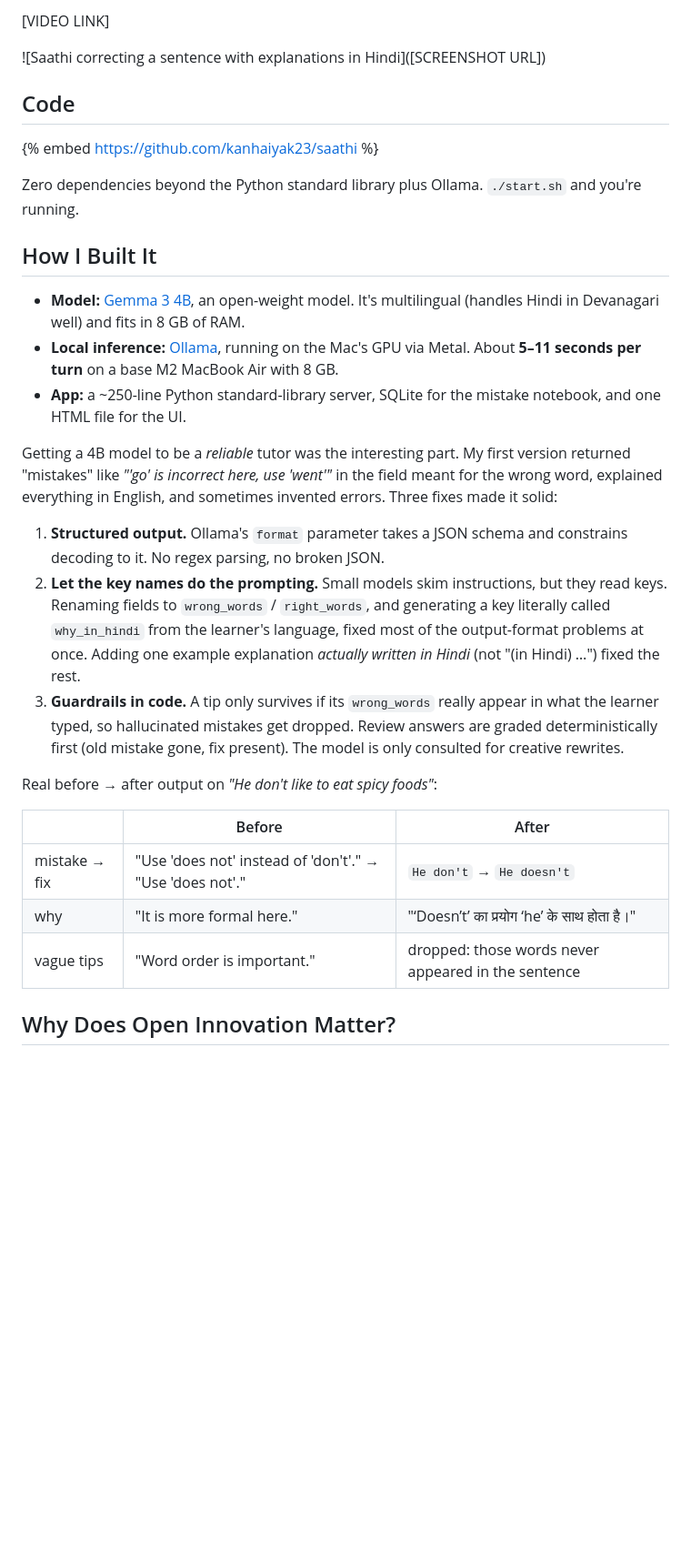
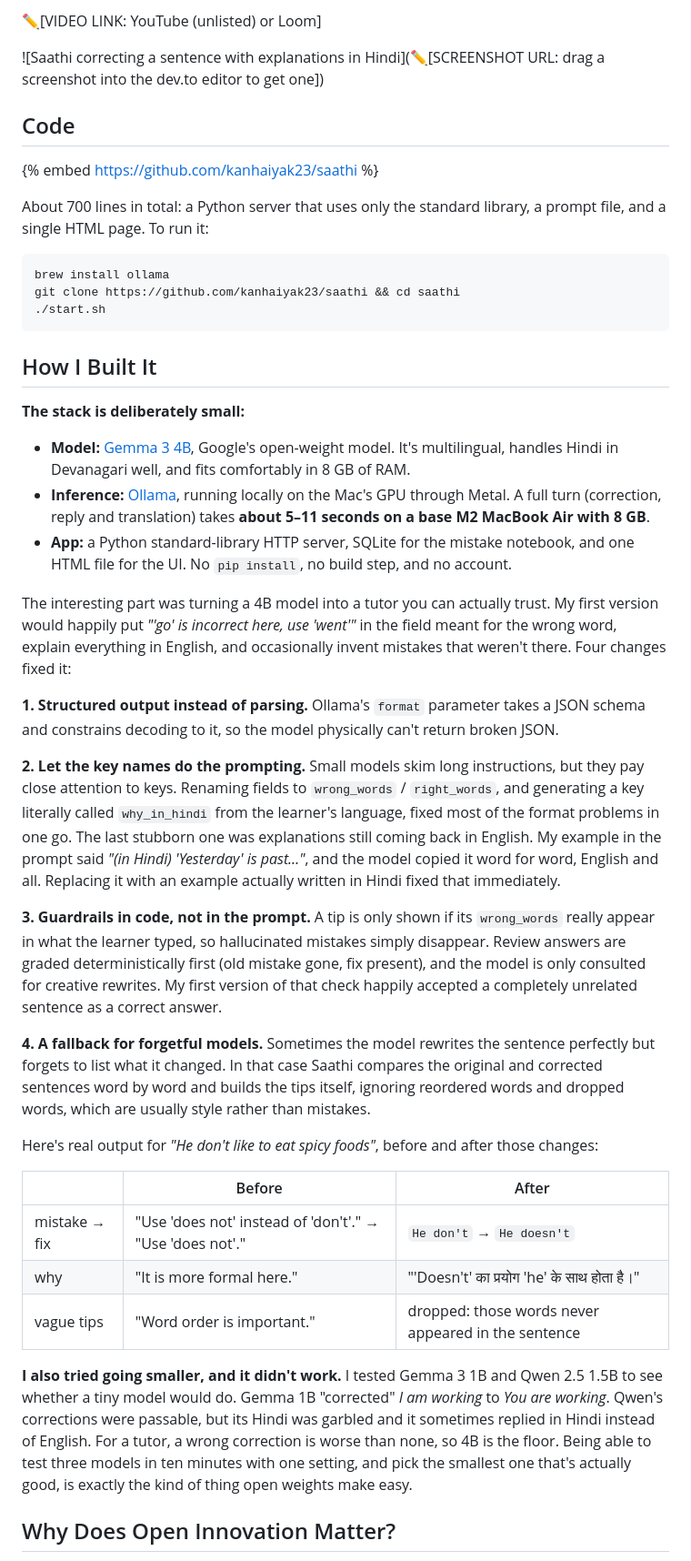
Before and after one commit to kanhaiyak23/saathi, a Markdown page: SUBMISSION.md, the part around one of its changes. Shown at 91% size. Rendered like a GitHub page; blank space fills up the shorter version.

Commit message:
Write submission post draft
Co-Authored-By: Claude Opus 5.5 <noreply@anthropic.com>

````diff
--- a/SUBMISSION.md
+++ b/SUBMISSION.md
@@ -36,33 +34,47 @@ Every mistake goes into a local notebook. The **Review** tab turns them into fla
 
-[VIDEO LINK]
+✏️[VIDEO LINK: YouTube (unlisted) or Loom]
 
-![Saathi correcting a sentence with explanations in Hindi]([SCREENSHOT URL])
+![Saathi correcting a sentence with explanations in Hindi](✏️[SCREENSHOT URL: drag a screenshot into the dev.to editor to get one])
 
 ## Code
 
 {% embed https://github.com/kanhaiyak23/saathi %}
 
-Zero dependencies beyond the Python standard library plus Ollama. `./start.sh` and you're running.
+About 700 lines in total: a Python server that uses only the standard library, a prompt file, and a single HTML page. To run it:
+
+```bash
+brew install ollama
+git clone https://github.com/kanhaiyak23/saathi && cd saathi
+./start.sh
+```
 
 ## How I Built It
 
-- **Model:** [Gemma 3 4B](https://ollama.com/library/gemma3), an open-weight model. It's multilingual (handles Hindi in Devanagari well) and fits in 8 GB of RAM.
-- **Local inference:** [Ollama](https://ollama.com), running on the Mac's GPU via Metal. About **5–11 seconds per turn** on a base M2 MacBook Air with 8 GB.
-- **App:** a ~250-line Python standard-library server, SQLite for the mistake notebook, and one HTML file for the UI.
+**The stack is deliberately small:**
 
-Getting a 4B model to be a *reliable* tutor was the interesting part. My first version returned "mistakes" like *"'go' is incorrect here, use 'went'"* in the field meant for the wrong word, explained everything in English, and sometimes invented errors. Three fixes made it solid:
+- **Model:** [Gemma 3 4B](https://ollama.com/library/gemma3), Google's open-weight model. It's multilingual, handles Hindi in Devanagari well, and fits comfortably in 8 GB of RAM.
+- **Inference:** [Ollama](https://ollama.com), running locally on the Mac's GPU through Metal. A full turn (correction, reply and translation) takes **about 5–11 seconds on a base M2 MacBook Air with 8 GB**.
+- **App:** a Python standard-library HTTP server, SQLite for the mistake notebook, and one HTML file for the UI. No `pip install`, no build step, and no account.
 
-1. **Structured output.** Ollama's `format` parameter takes a JSON schema and constrains decoding to it. No regex parsing, no broken JSON.
-2. **Let the key names do the prompting.** Small models skim instructions, but they read keys. Renaming fields to `wrong_words` / `right_words`, and generating a key literally called `why_in_hindi` from the learner's language, fixed most of the output-format problems at once. Adding one example explanation *actually written in Hindi* (not "(in Hindi) …") fixed the rest.
-3. **Guardrails in code.** A tip only survives if its `wrong_words` really appear in what the learner typed, so hallucinated mistakes get dropped. Review answers are graded deterministically first (old mistake gone, fix present). The model is only consulted for creative rewrites.
+The interesting part was turning a 4B model into a tutor you can actually trust. My first version would happily put *"'go' is incorrect here, use 'went'"* in the field meant for the wrong word, explain everything in English, and occasionally invent mistakes that weren't there. Four changes fixed it:
 
-Real before → after output on *"He don't like to eat spicy foods"*:
+**1. Structured output instead of parsing.** Ollama's `format` parameter takes a JSON schema and constrains decoding to it, so the model physically can't return broken JSON.
+
+**2. Let the key names do the prompting.** Small models skim long instructions, but they pay close attention to keys. Renaming fields to `wrong_words` / `right_words`, and generating a key literally called `why_in_hindi` from the learner's language, fixed most of the format problems in one go. The last stubborn one was explanations still coming back in English. My example in the prompt said *"(in Hindi) 'Yesterday' is past…"*, and the model copied it word for word, English and all. Replacing it with an example actually written in Hindi fixed that immediately.
+
+**3. Guardrails in code, not in the prompt.** A tip is only shown if its `wrong_words` really appear in what the learner typed, so hallucinated mistakes simply disappear. Review answers are graded deterministically first (old mistake gone, fix present), and the model is only consulted for creative rewrites. My first version of that check happily accepted a completely unrelated sentence as a correct answer.
+
+**4. A fallback for forgetful models.** Sometimes the model rewrites the sentence perfectly but forgets to list what it changed. In that case Saathi compares the original and corrected sentences word by word and builds the tips itself, ignoring reordered words and dropped words, which are usually style rather than mistakes.
+
+Here's real output for *"He don't like to eat spicy foods"*, before and after those changes:
 
 | | Before | After |
 |---|---|---|
 | mistake → fix | "Use 'does not' instead of 'don't'." → "Use 'does not'." | `He don't` → `He doesn't` |
-| why | "It is more formal here." | "‘Doesn’t’ का प्रयोग ‘he’ के साथ होता है।" |
+| why | "It is more formal here." | "'Doesn't' का प्रयोग 'he' के साथ होता है।" |
 | vague tips | "Word order is important." | dropped: those words never appeared in the sentence |
+
+**I also tried going smaller, and it didn't work.** I tested Gemma 3 1B and Qwen 2.5 1.5B to see whether a tiny model would do. Gemma 1B "corrected" *I am working* to *You are working*. Qwen's corrections were passable, but its Hindi was garbled and it sometimes replied in Hindi instead of English. For a tutor, a wrong correction is worse than none, so 4B is the floor. Being able to test three models in ten minutes with one setting, and pick the smallest one that's actually good, is exactly the kind of thing open weights make easy.
 
 ## Why Does Open Innovation Matter?
 
````
Also changed, not shown: other parts of SUBMISSION.md (+33 -28 lines).
